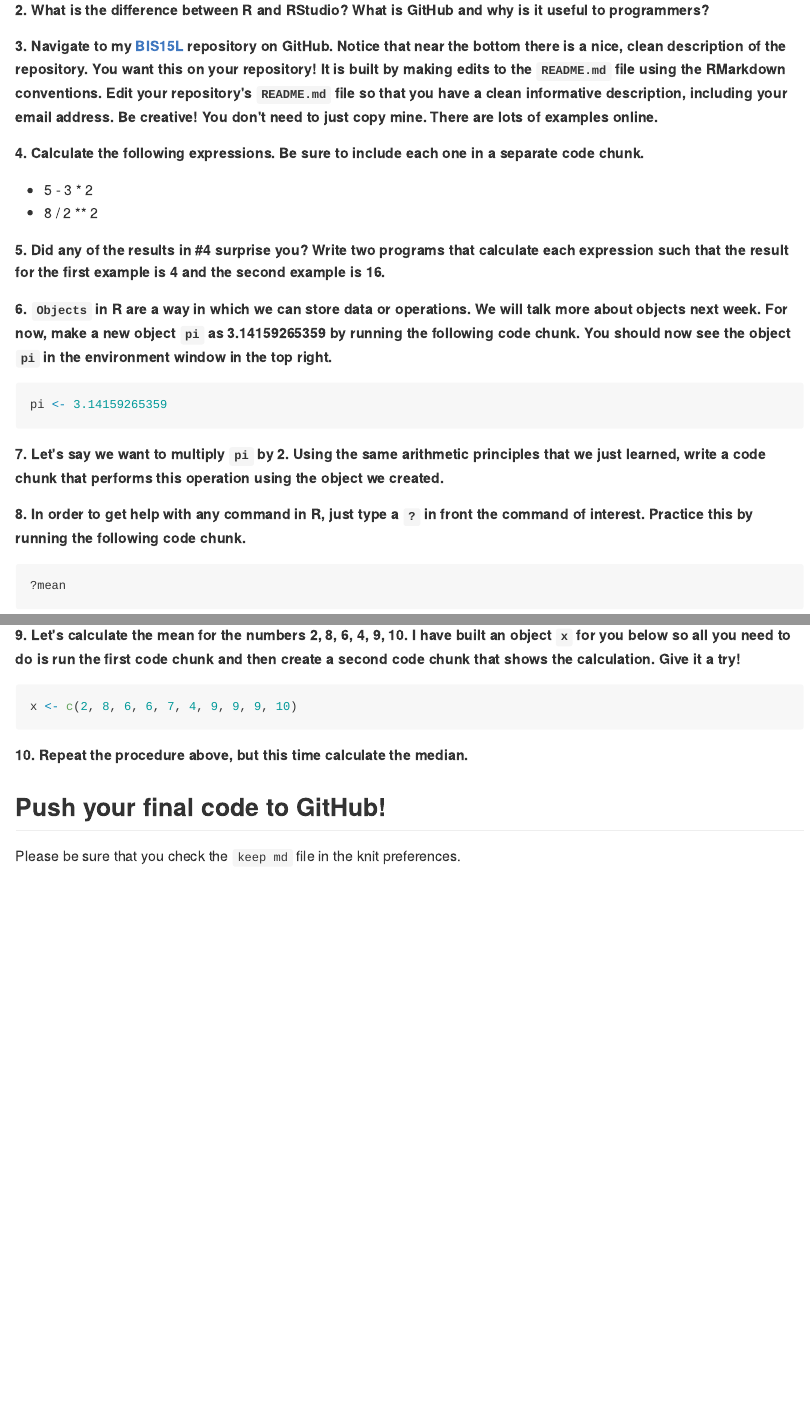
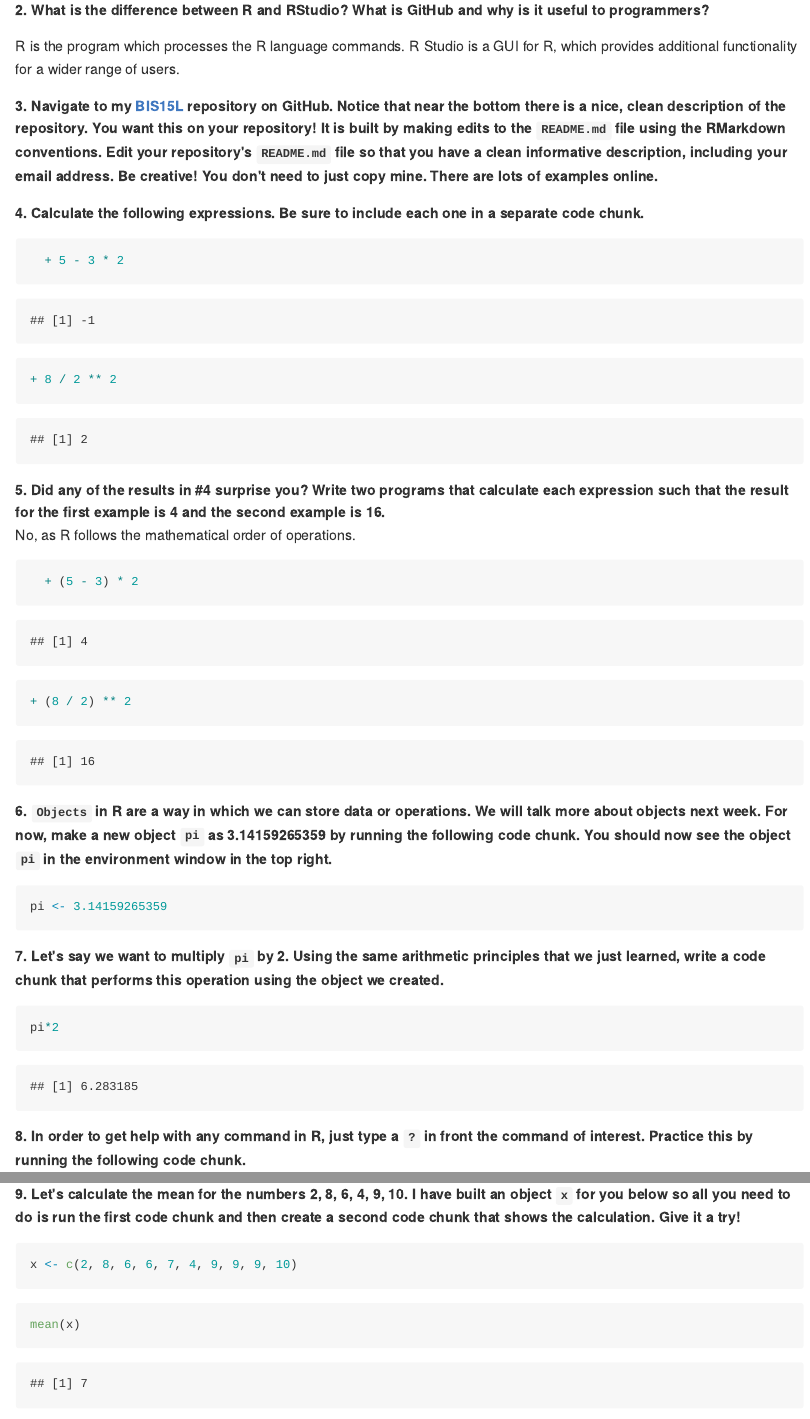
Before and after one commit to OonaghP/BIS15W2023_opretorius, an R Markdown document (lab1/lab1_hw.Rmd): the page in a window 1100 px wide, from 270 px down, and a second part further down, joined at a grey line. The pictures show the output file lab1/lab1_hw.md that the author committed with the source, drawn offline in the style of GitHub.

Commit message:
Homework 1 Submission

````diff
--- a/lab1/lab1_hw.Rmd
+++ b/lab1/lab1_hw.Rmd
@@ -17,13 +17,27 @@ Make sure to use the formatting conventions of RMarkdown to make your report nea
 
 **2. What is the difference between R and RStudio? What is GitHub and why is it useful to programmers?**
 
-**3. Navigate to my [BIS15L](https://github.com/jmledford3115/BIS15LW2022_jledford) repository on GitHub. Notice that near the bottom there is a nice, clean description of the repository. You want this on your repository! It is built by making edits to the `README.md` file using the RMarkdown conventions. Edit your repository's `README.md` file so that you have a clean informative description, including your email address. Be creative! You don't need to just copy mine. There are lots of examples online.**
+R is the program which processes the R language commands. R Studio is a GUI for R, which provides additional functionality for a wider range of users.
+
+**3. Navigate to my [BIS15L](https://github.com/jmledford3115/BIS15W2023_jledford) repository on GitHub. Notice that near the bottom there is a nice, clean description of the repository. You want this on your repository! It is built by making edits to the `README.md` file using the RMarkdown conventions. Edit your repository's `README.md` file so that you have a clean informative description, including your email address. Be creative! You don't need to just copy mine. There are lots of examples online.**
 
 **4. Calculate the following expressions. Be sure to include each one in a separate code chunk.**
+```{r}
   + 5 - 3 * 2
-  + 8 / 2 ** 2
+```
+```{r}
++ 8 / 2 ** 2
+```
 
 **5. Did any of the results in #4 surprise you? Write two programs that calculate each expression such that the result for the first example is 4 and the second example is 16.**
+No, as R follows the mathematical order of operations.
+
+```{r}
+  + (5 - 3) * 2
+```
+```{r}
++ (8 / 2) ** 2
+```
 
 **6. `Objects` in R are a way in which we can store data or operations. We will talk more about objects next week. For now, make a new object `pi` as 3.14159265359 by running the following code chunk. You should now see the object `pi` in the environment window in the top right.**
 ```{r}
@@ -31,6 +45,10 @@ pi <- 3.14159265359
 ```
 
 **7. Let's say we want to multiply `pi` by 2. Using the same arithmetic principles that we just learned, write a code chunk that performs this operation using the object we created.**
+
+```{r}
+pi*2
+```
 
 **8. In order to get help with any command in R, just type a `?` in front the command of interest. Practice this by running the following code chunk.**
 ```{r}
@@ -42,3 +60,5 @@ pi <- 3.14159265359
 x <- c(2, 8, 6, 6, 7, 4, 9, 9, 9, 10)
 ```
 
+```{r}
+mean(x)
````
Also changed, not shown: lab1/lab1_hw.html (added), lab1/lab1_hw.md, lab1/lab1_hw.Rmd (7 more changed lines).
